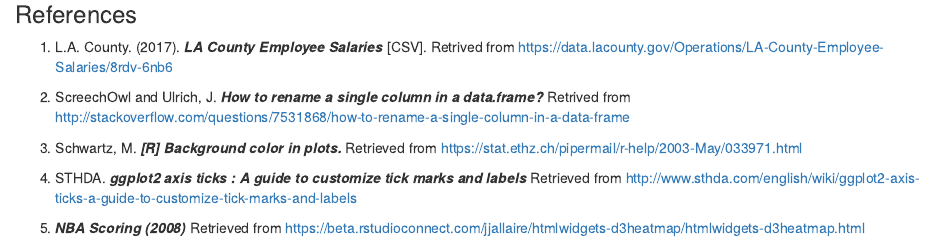
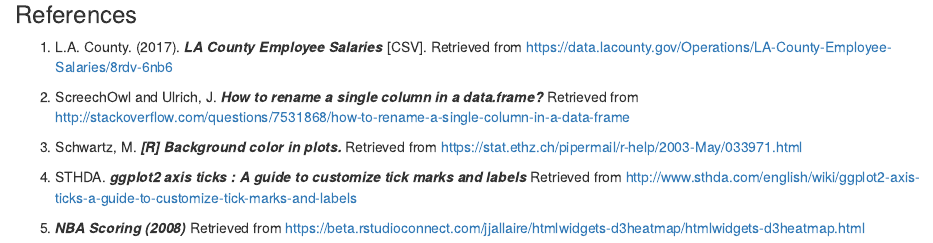
Before and after one commit to carlosror/la_county_salaries_notebook, an R Markdown document (la_county_salaries.Rmd): the page in a window 1100 px wide, from 6670 px down before the commit and from 6820 px down after it, so that both start at the same text. The pictures show the output file la_county_salaries.nb.html that the author committed with the source, opened offline.

Commit message:
fixed small typos

```diff
--- a/la_county_salaries.Rmd
+++ b/la_county_salaries.Rmd
@@ -329,9 +329,9 @@
 
 ### References
 
-1. L.A. County. (2017). ***LA County Employee Salaries*** [CSV]. Retrived from https://data.lacounty.gov/Operations/LA-County-Employee-Salaries/8rdv-6nb6
+1. L.A. County. (2017). ***LA County Employee Salaries*** [CSV]. Retrieved from https://data.lacounty.gov/Operations/LA-County-Employee-Salaries/8rdv-6nb6
 
-2. ScreechOwl and Ulrich, J. ***How to rename a single column in a data.frame?*** Retrived from http://stackoverflow.com/questions/7531868/how-to-rename-a-single-column-in-a-data-frame
+2. ScreechOwl and Ulrich, J. ***How to rename a single column in a data.frame?*** Retrieved from http://stackoverflow.com/questions/7531868/how-to-rename-a-single-column-in-a-data-frame
 
 3. Schwartz, M. ***[R] Background color in plots.*** Retrieved from https://stat.ethz.ch/pipermail/r-help/2003-May/033971.html
 
```
Also changed, not shown: index.html, la_county_salaries.nb.html, la_county_salaries.Rmd (2 more changed lines).
